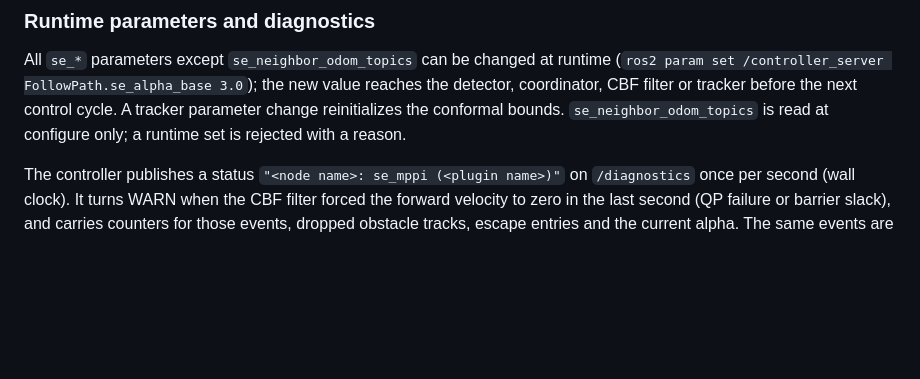
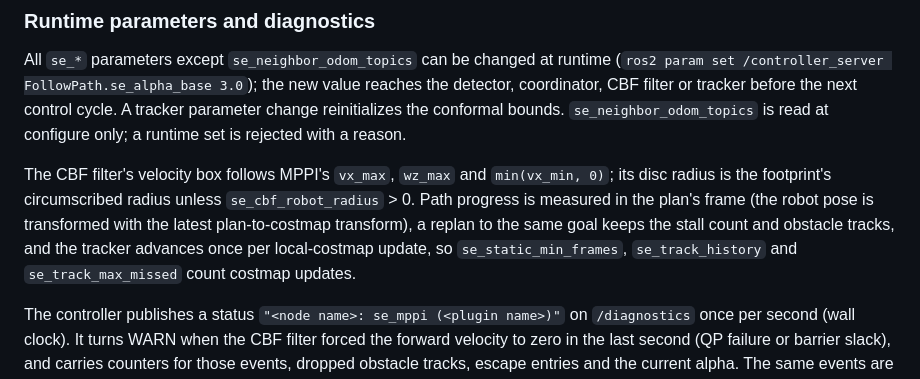
Before and after one commit to kjungmo/se-mppi-nav2, a Markdown page: README.md, the part around the change. Rendered like a GitHub page; blank space fills up the shorter version.

Commit message:
docs: describe the corrected frames, limits, radius and tracker rate
Claude-Session: https://claude.ai/code/session_01VvFGHGVPrBiDGetTVPK2wt

```diff
--- a/README.md
+++ b/README.md
@@ -180,6 +180,14 @@ cycle. A tracker parameter change reinitializes the conformal bounds.
 `se_neighbor_odom_topics` is read at configure only; a runtime set is rejected
 with a reason.
 
+The CBF filter's velocity box follows MPPI's `vx_max`, `wz_max` and
+`min(vx_min, 0)`; its disc radius is the footprint's circumscribed radius unless
+`se_cbf_robot_radius` > 0. Path progress is measured in the plan's frame (the
+robot pose is transformed with the latest plan-to-costmap transform), a replan to
+the same goal keeps the stall count and obstacle tracks, and the tracker advances
+once per local-costmap update, so `se_static_min_frames`, `se_track_history` and
+`se_track_max_missed` count costmap updates.
+
 The controller publishes a status `"<node name>: se_mppi (<plugin name>)"` on
 `/diagnostics` once per second (wall clock). It turns WARN when the CBF filter
 forced the forward velocity to zero in the last second (QP failure or barrier
```
